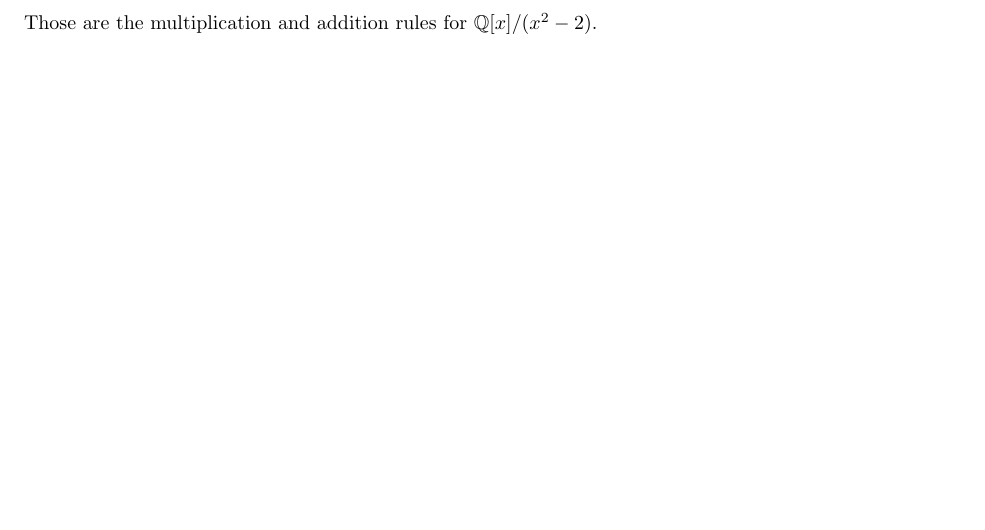
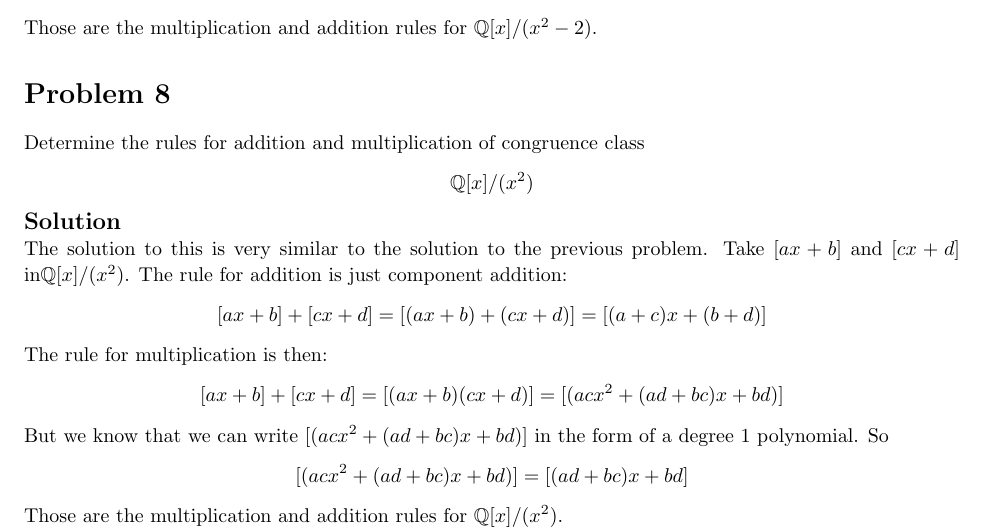
Before and after one commit to sblcook/abstract-algebra, a LaTeX problem sheet (homework5.tex): part of page 4 of 4, cut so that both start at the same text, the shorter picture padded with empty space. Compiled offline with pdfLaTeX.

Commit message:
Solved 5.2 #8

```diff
--- a/homework5.tex
+++ b/homework5.tex
@@ -259,6 +259,25 @@ Determine the rules for addition and multiplication of congruence class
 \end{solution}
 
 \end{homeworkProblem}
+
+\begin{homeworkProblem}[8]
+Determine the rules for addition and multiplication of congruence class
+\[ \mathbb{Q}[x]/(x^2) \]
+\begin{solution}
+
+	The solution to this is very similar to the solution to the previous problem.
+	Take $[ax + b]$ and $[cx + d]$ in$\mathbb{Q}[x]/(x^2)$.
+	The rule for addition is just component addition:
+	\[ [ax+b] + [cx+d] = [(ax+b)+(cx+d)]= [(a+c)x + (b+d)] \]
+	The rule for multiplication is then:
+	\[ [ax+b] + [cx+d] = [(ax+b)(cx+d)] = [(acx^2 + (ad + bc)x + bd)] \]
+	But we know that we can write $[(acx^2 + (ad + bc)x + bd)]$ in the form of a degree 1 polynomial. So
+	\[ 	[(acx^2 + (ad + bc)x + bd)] = [(ad + bc)x + bd] \]
+	Those are the multiplication and addition rules for $\mathbb{Q}[x]/(x^2)$.
+\end{solution}
+
+\end{homeworkProblem}
+
 \pagebreak
 
 \end{document}
```
